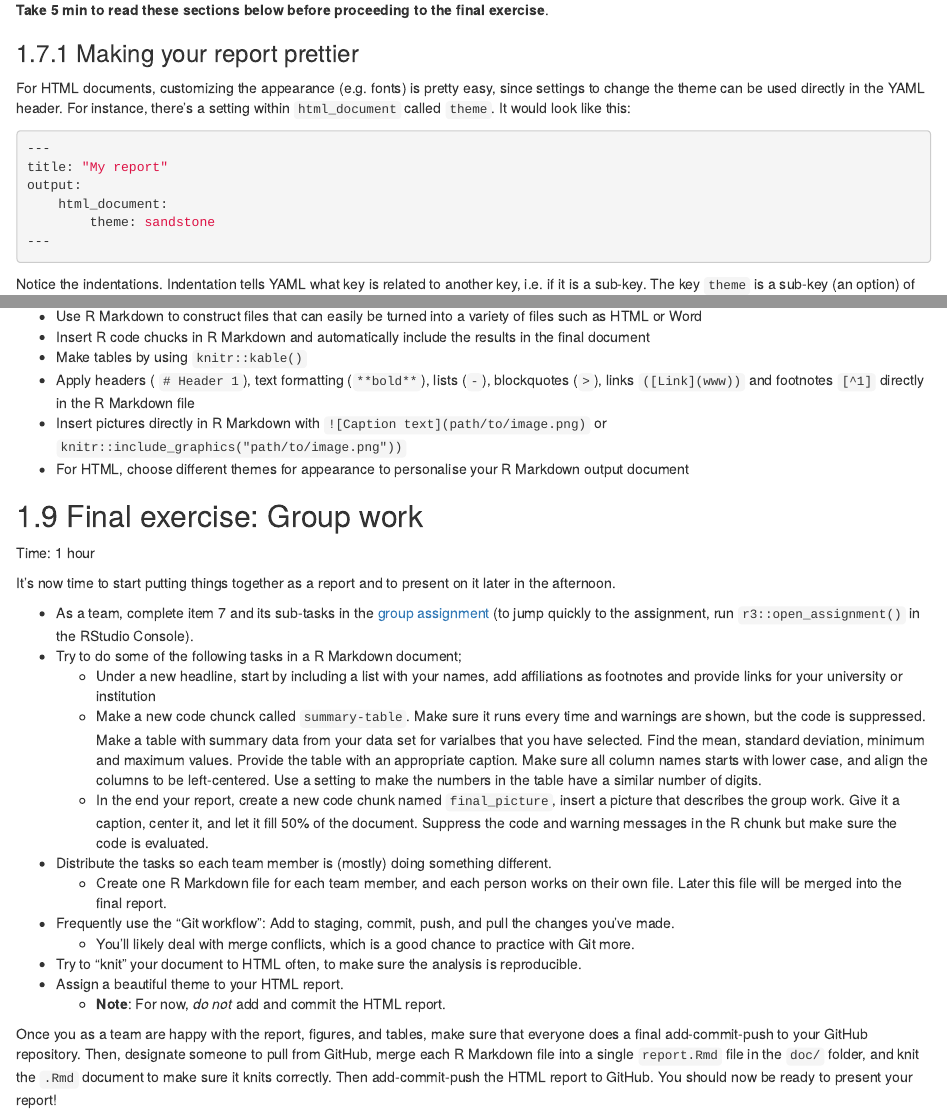
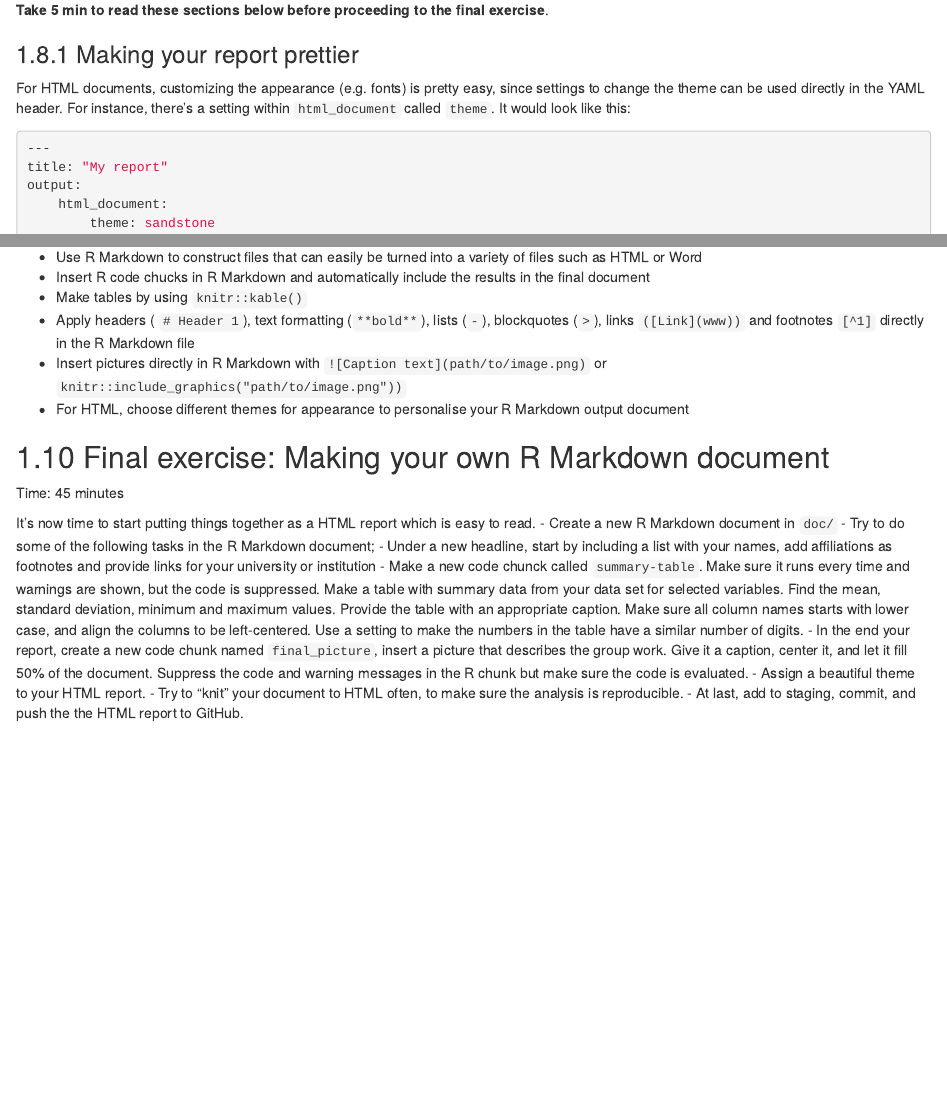
Before and after one commit to rostools/r-cubed-intro, an R Markdown document (05-reproducible-documents.Rmd): the page in a window 1100 px wide, from 7530 px down before the commit and from 7580 px down after it, so that both start at the same text, and a second part further down, joined at a grey line. Rendered offline with R 4.5, knitr and Pandoc, with nearby package versions; drawn as R Markdown's standard HTML page in place of the format the file asks for; some code elsewhere in the file could not run offline.

Commit message:
Changed section with final exercise and removed group work-related tasks

```diff
--- a/05-reproducible-documents.Rmd
+++ b/05-reproducible-documents.Rmd
@@ -785,39 +786,21 @@ This last approach is what we will get you to do for the group project.
 - For HTML, choose different themes for appearance to personalise your R Markdown output document
 
 
-## Final exercise: Group work
+## Final exercise: Making your own R Markdown document
 
-Time: 1 hour
+Time: 45 minutes
 
-It's now time to start putting things together as a report
-and to present on it later in the afternoon.
-
-- As a team,
-complete item 7 and its sub-tasks in the [group assignment](assignment.html)
-(to jump quickly to the assignment,
-run `r3::open_assignment()` in the RStudio Console).
-- Try to do some of the following tasks in a R Markdown document;
+It's now time to start putting things together as a HTML report which is easy to read.
+- Create a new R Markdown document in `doc/`
+- Try to do some of the following tasks in the R Markdown document;
     - Under a new headline, start by including a list with your names, add affiliations as footnotes and provide links for your university or institution
-    - Make a new code chunck called `summary-table`. Make sure it runs every time and warnings are shown, but the code is suppressed. Make a table with summary data from your data set for varialbes that you have selected. Find the mean, standard deviation, minimum and maximum values. Provide the table with an appropriate caption. Make sure all column names starts with lower case, and align the columns to be left-centered. Use a setting to make the numbers in the table have a similar number of digits.
+    - Make a new code chunck called `summary-table`.
+    Make sure it runs every time and warnings are shown, but the code is suppressed.
+    Make a table with summary data from your data set for selected variables.
+    Find the mean, standard deviation, minimum and maximum values. Provide the table with an appropriate caption.
+    Make sure all column names starts with lower case, and align the columns to be left-centered.
+    Use a setting to make the numbers in the table have a similar number of digits.
     - In the end your report, create a new code chunk named `final_picture`, insert a picture that describes the group work. Give it a caption, center it, and let it fill 50% of the document. Suppress the code and warning messages in the R chunk but make sure the code is evaluated.
-- Distribute the tasks so each team member is (mostly) doing something different.
-    - Create one R Markdown file for each team member,
-    and each person works on their own file.
-    Later this file will be merged into the final report.
-- Frequently use the "Git workflow":
-Add to staging, commit, push, and pull the changes you've made.
-    - You'll likely deal with merge conflicts,
-    which is a good chance to practice with Git more.
-- Try to "knit" your document to HTML often,
-to make sure the analysis is reproducible.
 - Assign a beautiful theme to your HTML report.
-    - **Note**: For now, *do not* add and commit the HTML report.
-
-
-Once you as a team are happy with the report, figures, and tables,
-make sure that everyone does a final add-commit-push to your GitHub repository.
-Then, designate someone to pull from GitHub,
-merge each R Markdown file into a single `report.Rmd` file in the `doc/` folder,
-and knit the `.Rmd` document to make sure it knits correctly.
-Then add-commit-push the HTML report to GitHub.
-You should now be ready to present your report!
+- Try to "knit" your document to HTML often, to make sure the analysis is reproducible.
+- At last, add to staging, commit, and push the the HTML report to GitHub.
```
Also changed, not shown: 05-reproducible-documents.Rmd (1 more changed lines).
